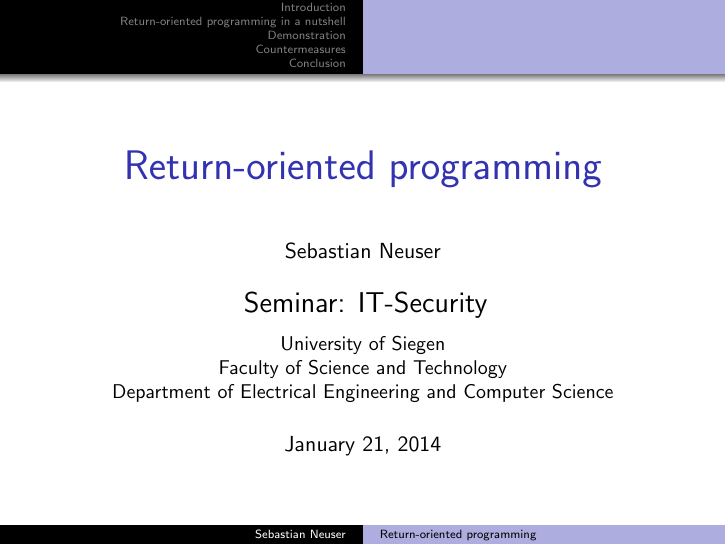
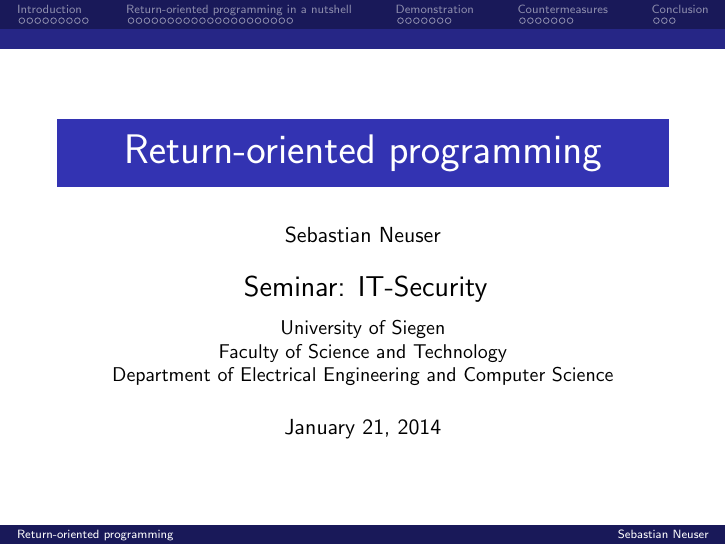
Before and after one commit to OblivionDev/return-oriented-programming, LaTeX slides (return-oriented_programming.tex): page 1 of 50. Compiled offline with pdfLaTeX.

Commit message:
Change presentation theme

```diff
--- a/return-oriented_programming.tex
+++ b/return-oriented_programming.tex
@@ -1,5 +1,5 @@
 % hitex:master
-\documentclass{beamer}
+\documentclass[compress]{beamer}
 
 \usepackage[english]{babel}
 \usepackage[amssymb]{SIunits}
@@ -10,8 +10,9 @@
 \usepackage{minted}
 \usepackage{tikz}
 
-\usetheme{Warsaw}
-\usecolortheme{dolphin}
+\useoutertheme[footline=authortitle]{miniframes}
+\useinnertheme{circles}
+\usecolortheme{whale}
 \beamertemplatenavigationsymbolsempty
 \setcounter{tocdepth}{2}
 %\beamerdefaultoverlayspecification{<+->}
```
